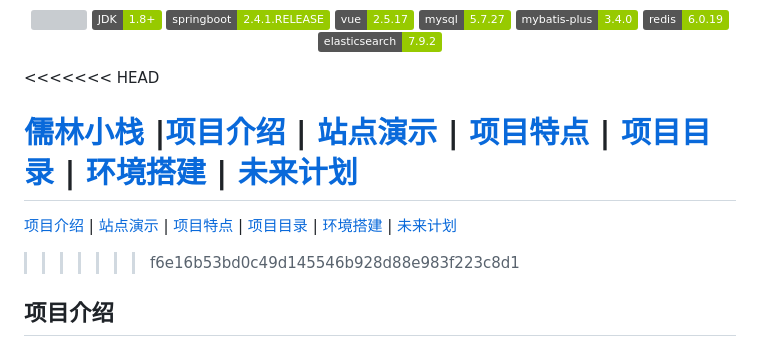
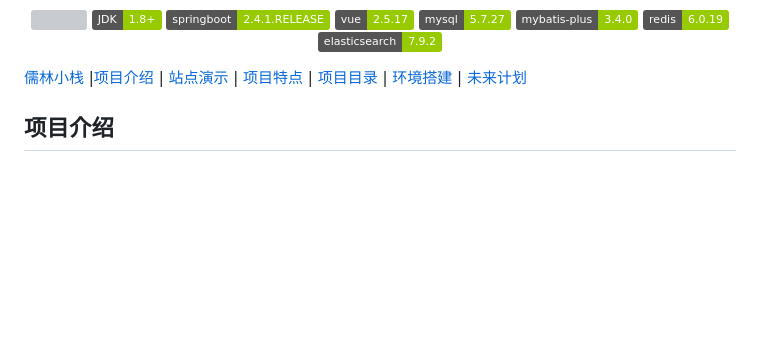
Before and after one commit to peiguozhi/rulin-blog, a Markdown page: README.md, the part around the change. Drawn GitHub-style; badges without logos; blank space fills up the shorter version; grey boxes are pictures that could not be loaded.

Commit message:
no message

```diff
--- a/README.md
+++ b/README.md
@@ -20,13 +20,9 @@
       <img src="https://img.shields.io/badge/elasticsearch-7.9.2-green"/>
    </a>
 </p>
-<<<<<<< HEAD
 
 
  [儒林小栈](#儒林小栈) |[项目介绍](#项目介绍) | [站点演示](#站点演示) | [项目特点](#项目特点) | [项目目录](#项目目录)  | [环境搭建](#环境搭建)  | [未来计划](#未来计划)
-=======
-[项目介绍](#项目介绍) | [站点演示](#站点演示) | [项目特点](#项目特点) | [项目目录](#项目目录)  | [环境搭建](#环境搭建)  | [未来计划](#未来计划)
->>>>>>> f6e16b53bd0c49d145546b928d88e983f223c8d1
 
 ## 项目介绍
 
```
